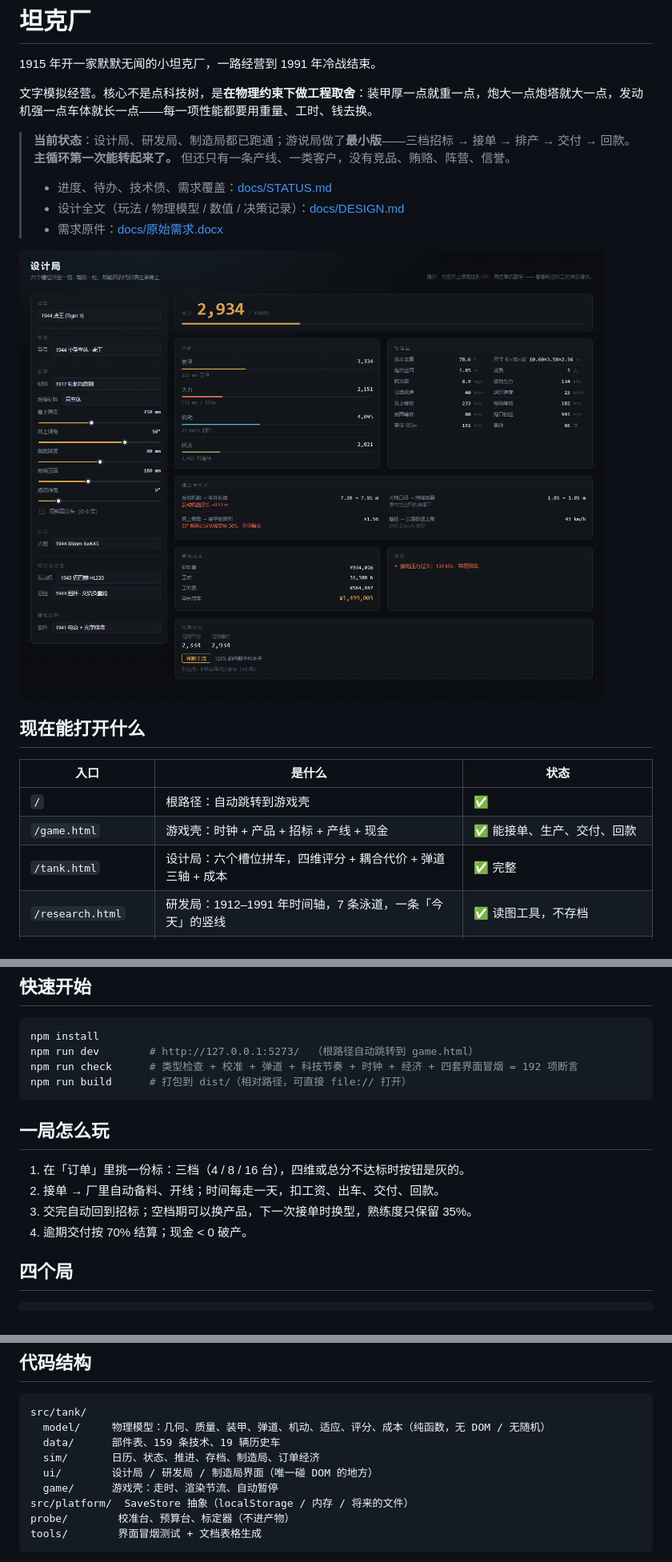
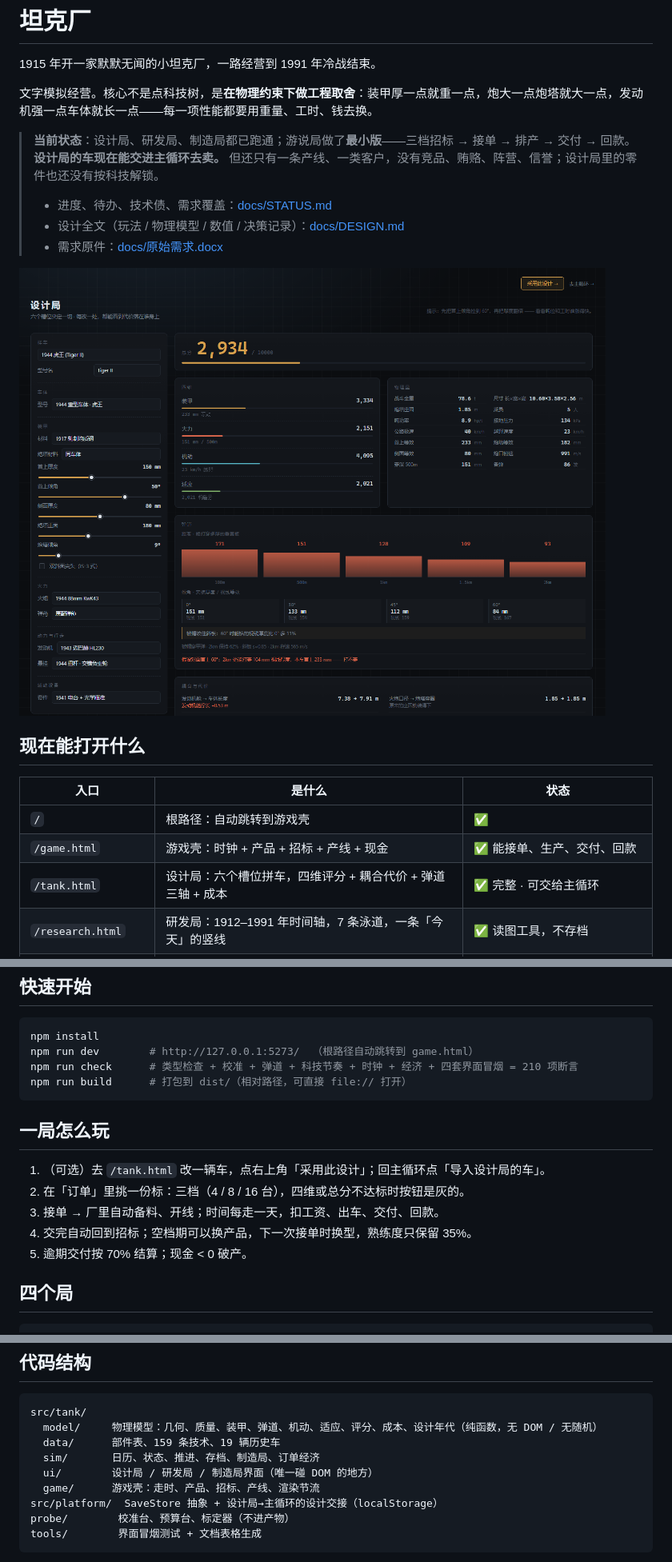
Before and after one commit to JiangYiJiang/tank-works, a Markdown page: README.md, 3 parts joined by grey strips. Shown at 80% size. Rendered like a GitHub page; pictures changed too: docs/images/design-bureau.png.

````diff
--- a/README.md
+++ b/README.md
@@ -5,7 +5,7 @@
 文字模拟经营。核心不是点科技树，是**在物理约束下做工程取舍**：装甲厚一点就重一点，炮大一点炮塔就大一点，发动机强一点车体就长一点——每一项性能都要用重量、工时、钱去换。
 
 > **当前状态**：设计局、研发局、制造局都已跑通；游说局做了**最小版**——三档招标 → 接单 → 排产 → 交付 → 回款。
-> **主循环第一次能转起来了。** 但还只有一条产线、一类客户，没有竞品、贿赂、阵营、信誉。
+> **设计局的车现在能交进主循环去卖。** 但还只有一条产线、一类客户，没有竞品、贿赂、阵营、信誉；设计局里的零件也还没有按科技解锁。
 >
 > - 进度、待办、技术债、需求覆盖：[docs/STATUS.md](docs/STATUS.md)
 > - 设计全文（玩法 / 物理模型 / 数值 / 决策记录）：[docs/DESIGN.md](docs/DESIGN.md)
@@ -19,7 +19,7 @@
 | --- | --- | --- |
 | `/` | 根路径：自动跳转到游戏壳 | ✅ |
 | `/game.html` | 游戏壳：时钟 + 产品 + 招标 + 产线 + 现金 | ✅ 能接单、生产、交付、回款 |
-| `/tank.html` | 设计局：六个槽位拼车，四维评分 + 耦合代价 + 弹道三轴 + 成本 | ✅ 完整 |
+| `/tank.html` | 设计局：六个槽位拼车，四维评分 + 耦合代价 + 弹道三轴 + 成本 | ✅ 完整 · 可交给主循环 |
 | `/research.html` | 研发局：1912–1991 年时间轴，7 条泳道，一条「今天」的竖线 | ✅ 读图工具，不存档 |
 | `/manufacture.html` | 制造局：产线、仓库、学习曲线、成本摊薄 | ✅ 独立试算页（主循环用同一模型） |
 
@@ -39,16 +39,17 @@
 ```bash
 npm install
 npm run dev        # http://127.0.0.1:5273/  （根路径自动跳转到 game.html）
-npm run check      # 类型检查 + 校准 + 弹道 + 科技节奏 + 时钟 + 经济 + 四套界面冒烟 = 192 项断言
+npm run check      # 类型检查 + 校准 + 弹道 + 科技节奏 + 时钟 + 经济 + 四套界面冒烟 = 210 项断言
 npm run build      # 打包到 dist/（相对路径，可直接 file:// 打开）
 ```
 
 ## 一局怎么玩
 
-1. 在「订单」里挑一份标：三档（4 / 8 / 16 台），四维或总分不达标时按钮是灰的。
-2. 接单 → 厂里自动备料、开线；时间每走一天，扣工资、出车、交付、回款。
-3. 交完自动回到招标；空档期可以换产品，下一次接单时换型，熟练度只保留 35%。
-4. 逾期交付按 70% 结算；现金 < 0 破产。
+1. （可选）去 `/tank.html` 改一辆车，点右上角「采用此设计」；回主循环点「导入设计局的车」。
+2. 在「订单」里挑一份标：三档（4 / 8 / 16 台），四维或总分不达标时按钮是灰的。
+3. 接单 → 厂里自动备料、开线；时间每走一天，扣工资、出车、交付、回款。
+4. 交完自动回到招标；空档期可以换产品，下一次接单时换型，熟练度只保留 35%。
+5. 逾期交付按 70% 结算；现金 < 0 破产。
 
 ## 四个局
 
@@ -77,12 +78,12 @@ npm run build      # 打包到 dist/（相对路径，可直接 file:// 打开
 
 ```
 src/tank/
-  model/     物理模型：几何、质量、装甲、弹道、机动、适应、评分、成本（纯函数，无 DOM / 无随机）
+  model/     物理模型：几何、质量、装甲、弹道、机动、适应、评分、成本、设计年代（纯函数，无 DOM / 无随机）
   data/      部件表、159 条技术、19 辆历史车
   sim/       日历、状态、推进、存档、制造局、订单经济
   ui/        设计局 / 研发局 / 制造局界面（唯一碰 DOM 的地方）
-  game/      游戏壳：走时、渲染节流、自动暂停
-src/platform/  SaveStore 抽象（localStorage / 内存 / 将来的文件）
+  game/      游戏壳：走时、产品、招标、产线、渲染节流
+src/platform/  SaveStore 抽象 + 设计局→主循环的设计交接（localStorage）
 probe/        校准台、预算台、标定器（不进产物）
 tools/        界面冒烟测试 + 文档表格生成
 ```
````
Also changed, not shown: other parts of README.md (+2 -1 lines), docs/DESIGN.md (+37 -9 lines), docs/STATUS.md (+41 -14 lines), 12 other files.
